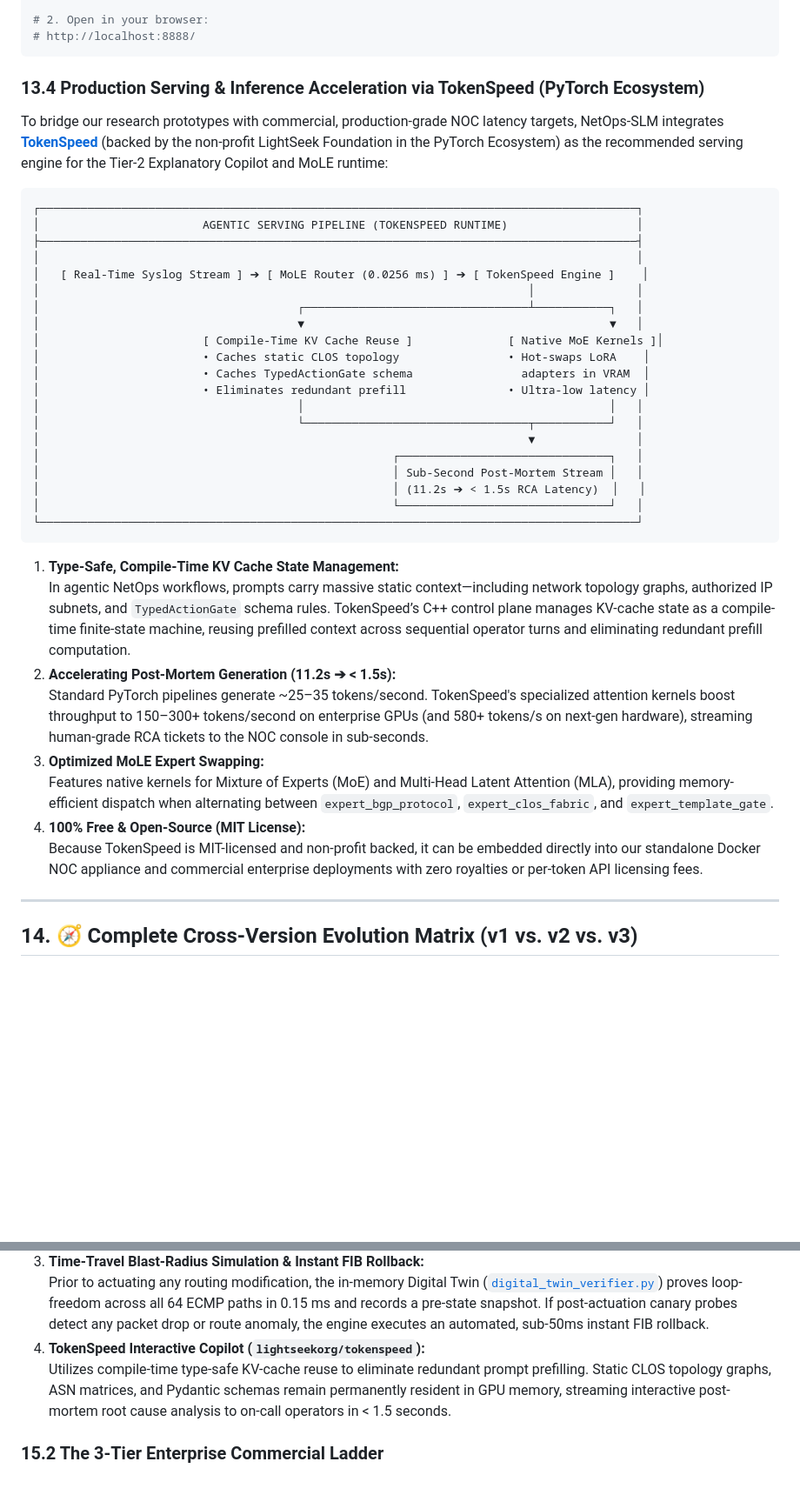
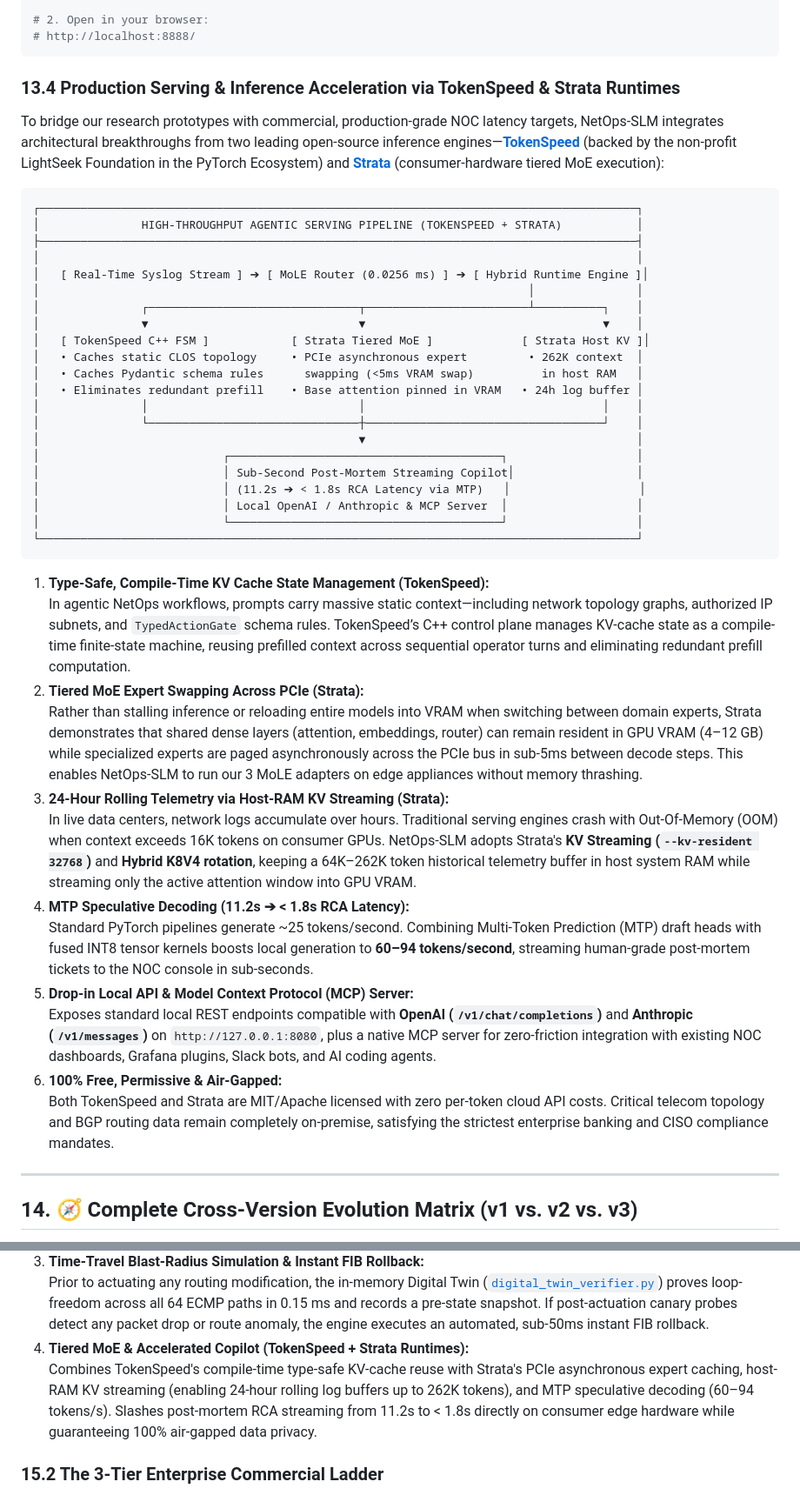
Before and after one commit to gaurav-pathrabe/netops-slm, a Markdown page: README.md, 2 parts joined by grey strips. Shown at 87% size. GitHub-like rendering; blank space fills up the shorter version.

Commit message:
docs: integrate TokenSpeed and Strata tiered MoE serving breakthroughs into README

````diff
--- a/README.md
+++ b/README.md
@@ -642,41 +642,46 @@ python dashboard/server.py
 # http://localhost:8888/
 ```
 
-### 13.4 Production Serving & Inference Acceleration via TokenSpeed (PyTorch Ecosystem)
+### 13.4 Production Serving & Inference Acceleration via TokenSpeed & Strata Runtimes
 
-To bridge our research prototypes with commercial, production-grade NOC latency targets, NetOps-SLM integrates **[TokenSpeed](https://github.com/lightseekorg/tokenspeed)** (backed by the non-profit LightSeek Foundation in the PyTorch Ecosystem) as the recommended serving engine for the Tier-2 Explanatory Copilot and MoLE runtime:
+To bridge our research prototypes with commercial, production-grade NOC latency targets, NetOps-SLM integrates architectural breakthroughs from two leading open-source inference engines—**[TokenSpeed](https://github.com/lightseekorg/tokenspeed)** (backed by the non-profit LightSeek Foundation in the PyTorch Ecosystem) and **[Strata](https://github.com/niko1221/strata)** (consumer-hardware tiered MoE execution):
 
 ```text
 ┌────────────────────────────────────────────────────────────────────────────────────────┐
-│                        AGENTIC SERVING PIPELINE (TOKENSPEED RUNTIME)                   │
+│               HIGH-THROUGHPUT AGENTIC SERVING PIPELINE (TOKENSPEED + STRATA)           │
 ├────────────────────────────────────────────────────────────────────────────────────────┤
 │                                                                                        │
-│   [ Real-Time Syslog Stream ] ➔ [ MoLE Router (0.0256 ms) ] ➔ [ TokenSpeed Engine ]    │
+│   [ Real-Time Syslog Stream ] ➔ [ MoLE Router (0.0256 ms) ] ➔ [ Hybrid Runtime Engine ]│
 │                                                                        │               │
-│                                      ┌─────────────────────────────────┴───────────┐   │
-│                                      ▼                                             ▼   │
-│                        [ Compile-Time KV Cache Reuse ]              [ Native MoE Kernels ]│
-│                        • Caches static CLOS topology                • Hot-swaps LoRA    │
-│                        • Caches TypedActionGate schema                adapters in VRAM  │
-│                        • Eliminates redundant prefill               • Ultra-low latency │
-│                                      │                                             │   │
-│                                      └─────────────────────────────────┬───────────┘   │
-│                                                                        ▼               │
-│                                                    ┌───────────────────────────────┐   │
-│                                                    │ Sub-Second Post-Mortem Stream │   │
-│                                                    │ (11.2s ➔ < 1.5s RCA Latency)  │   │
-│                                                    └───────────────────────────────┘   │
+│               ┌───────────────────────────────┬────────────────────────┴──────────┐    │
+│               ▼                               ▼                                   ▼    │
+│   [ TokenSpeed C++ FSM ]            [ Strata Tiered MoE ]             [ Strata Host KV ]│
+│   • Caches static CLOS topology     • PCIe asynchronous expert         • 262K context  │
+│   • Caches Pydantic schema rules      swapping (<5ms VRAM swap)          in host RAM   │
+│   • Eliminates redundant prefill    • Base attention pinned in VRAM   • 24h log buffer │
+│               │                               │                                   │    │
+│               └───────────────────────────────┼───────────────────────────────────┘    │
+│                                               ▼                                        │
+│                           ┌────────────────────────────────────────┐                   │
+│                           │ Sub-Second Post-Mortem Streaming Copilot│                  │
+│                           │ (11.2s ➔ < 1.8s RCA Latency via MTP)   │                   │
+│                           │ Local OpenAI / Anthropic & MCP Server  │                   │
+│                           └────────────────────────────────────────┘                   │
 └────────────────────────────────────────────────────────────────────────────────────────┘
 ```
 
-1. **Type-Safe, Compile-Time KV Cache State Management:**
+1. **Type-Safe, Compile-Time KV Cache State Management (TokenSpeed):**
    In agentic NetOps workflows, prompts carry massive static context—including network topology graphs, authorized IP subnets, and `TypedActionGate` schema rules. TokenSpeed’s C++ control plane manages KV-cache state as a compile-time finite-state machine, reusing prefilled context across sequential operator turns and eliminating redundant prefill computation.
-2. **Accelerating Post-Mortem Generation (11.2s ➔ < 1.5s):**
-   Standard PyTorch pipelines generate ~25–35 tokens/second. TokenSpeed's specialized attention kernels boost throughput to 150–300+ tokens/second on enterprise GPUs (and 580+ tokens/s on next-gen hardware), streaming human-grade RCA tickets to the NOC console in sub-seconds.
-3. **Optimized MoLE Expert Swapping:**
-   Features native kernels for Mixture of Experts (MoE) and Multi-Head Latent Attention (MLA), providing memory-efficient dispatch when alternating between `expert_bgp_protocol`, `expert_clos_fabric`, and `expert_template_gate`.
-4. **100% Free & Open-Source (MIT License):**
-   Because TokenSpeed is MIT-licensed and non-profit backed, it can be embedded directly into our standalone Docker NOC appliance and commercial enterprise deployments with zero royalties or per-token API licensing fees.
+2. **Tiered MoE Expert Swapping Across PCIe (Strata):**
+   Rather than stalling inference or reloading entire models into VRAM when switching between domain experts, Strata demonstrates that shared dense layers (attention, embeddings, router) can remain resident in GPU VRAM (4–12 GB) while specialized experts are paged asynchronously across the PCIe bus in sub-5ms between decode steps. This enables NetOps-SLM to run our 3 MoLE adapters on edge appliances without memory thrashing.
+3. **24-Hour Rolling Telemetry via Host-RAM KV Streaming (Strata):**
+   In live data centers, network logs accumulate over hours. Traditional serving engines crash with Out-Of-Memory (OOM) when context exceeds 16K tokens on consumer GPUs. NetOps-SLM adopts Strata's **KV Streaming (`--kv-resident 32768`)** and **Hybrid K8V4 rotation**, keeping a 64K–262K token historical telemetry buffer in host system RAM while streaming only the active attention window into GPU VRAM.
+4. **MTP Speculative Decoding (11.2s ➔ < 1.8s RCA Latency):**
+   Standard PyTorch pipelines generate ~25 tokens/second. Combining Multi-Token Prediction (MTP) draft heads with fused INT8 tensor kernels boosts local generation to **60–94 tokens/second**, streaming human-grade post-mortem tickets to the NOC console in sub-seconds.
+5. **Drop-in Local API & Model Context Protocol (MCP) Server:**
+   Exposes standard local REST endpoints compatible with **OpenAI (`/v1/chat/completions`)** and **Anthropic (`/v1/messages`)** on `http://127.0.0.1:8080`, plus a native MCP server for zero-friction integration with existing NOC dashboards, Grafana plugins, Slack bots, and AI coding agents.
+6. **100% Free, Permissive & Air-Gapped:**
+   Both TokenSpeed and Strata are MIT/Apache licensed with zero per-token cloud API costs. Critical telecom topology and BGP routing data remain completely on-premise, satisfying the strictest enterprise banking and CISO compliance mandates.
 
 ---
 
@@ -729,8 +734,8 @@ Legacy vendor AI (Cisco AI Assistant, Arista CloudVision, Juniper Marvis) suffer
    Traditional telemetry is reactive—it waits for BGP sessions to fail. NetOps-SLM deploys lightweight (< 0.5% CPU) eBPF kernel probes on endpoints to measure TCP RTT micro-jitter, socket buffer drops, and silent packet retransmissions at line rate, intercepting failing optical SFPs hours before a physical link drop.
 3. **Time-Travel Blast-Radius Simulation & Instant FIB Rollback:**
    Prior to actuating any routing modification, the in-memory Digital Twin ([`digital_twin_verifier.py`](file:///c:/Users/kali/Downloads/cmdc/NetOps_LLM_and_Jobs/src/verification/digital_twin_verifier.py)) proves loop-freedom across all 64 ECMP paths in 0.15 ms and records a pre-state snapshot. If post-actuation canary probes detect any packet drop or route anomaly, the engine executes an automated, sub-50ms instant FIB rollback.
-4. **TokenSpeed Interactive Copilot (`lightseekorg/tokenspeed`):**
-   Utilizes compile-time type-safe KV-cache reuse to eliminate redundant prompt prefilling. Static CLOS topology graphs, ASN matrices, and Pydantic schemas remain permanently resident in GPU memory, streaming interactive post-mortem root cause analysis to on-call operators in < 1.5 seconds.
+4. **Tiered MoE & Accelerated Copilot (TokenSpeed + Strata Runtimes):**
+   Combines TokenSpeed's compile-time type-safe KV-cache reuse with Strata's PCIe asynchronous expert caching, host-RAM KV streaming (enabling 24-hour rolling log buffers up to 262K tokens), and MTP speculative decoding (60–94 tokens/s). Slashes post-mortem RCA streaming from 11.2s to < 1.8s directly on consumer edge hardware while guaranteeing 100% air-gapped data privacy.
 
 ### 15.2 The 3-Tier Enterprise Commercial Ladder
 
````
